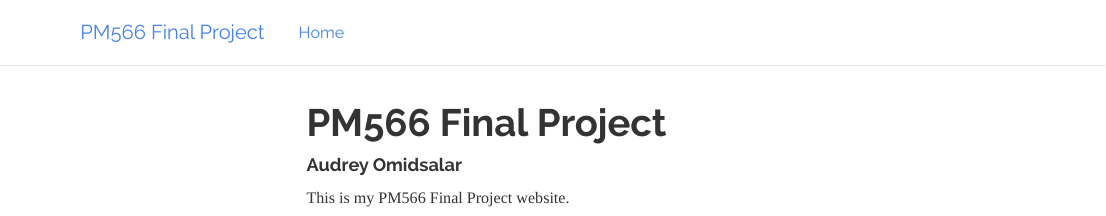
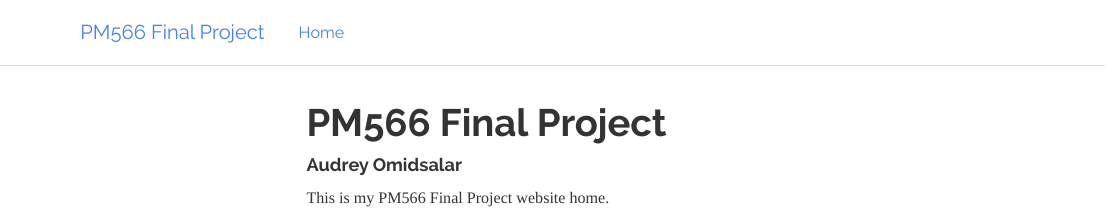
Before and after one commit to aomidsalar/PM566_Final_Project, an R Markdown document (index.Rmd): the page in a window 1100 px wide, from its top. Rendered offline with R 4.5, knitr and Pandoc, with nearby package versions; some code elsewhere in the file could not run offline; menus at the side of the page are left out.

Commit message:
updating README

````diff
--- a/index.Rmd
+++ b/index.Rmd
@@ -7,7 +7,7 @@
         toc_float: TRUE
 ---
 
-This is my PM566 Final Project website.
+This is my PM566 Final Project website home.
 
 ```{r setup, message=FALSE, echo=FALSE, warning=FALSE}
 library(data.table)
````
Also changed, not shown: README.md.
